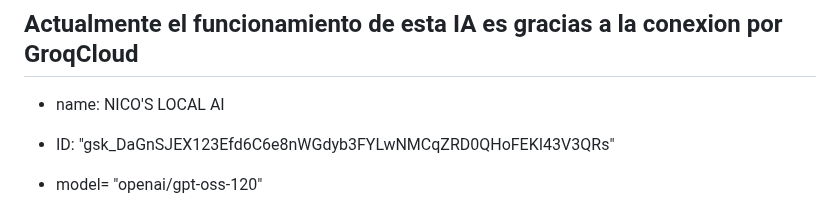
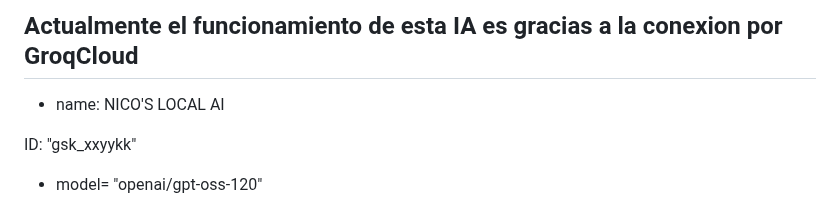
Before and after one commit to nicolassaezv-hub/IA-LOCAL-enhanced, a Markdown page: README.md, the part around the change. Drawn GitHub-style.

Commit message:
Actualizar README.md

```diff
--- a/README.md
+++ b/README.md
@@ -54,7 +54,7 @@ Asignacion maxima de 6GB VRAM
 
 -  name: NICO'S LOCAL AI
 
--  ID: "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"
+ID: "gsk_xxyykk"
 
 -  model= "openai/gpt-oss-120"
 
```
